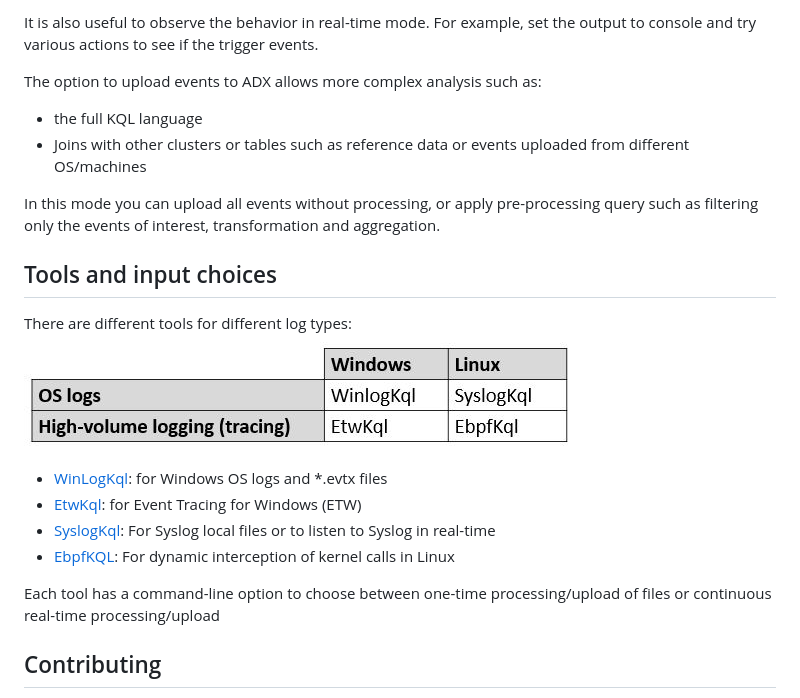
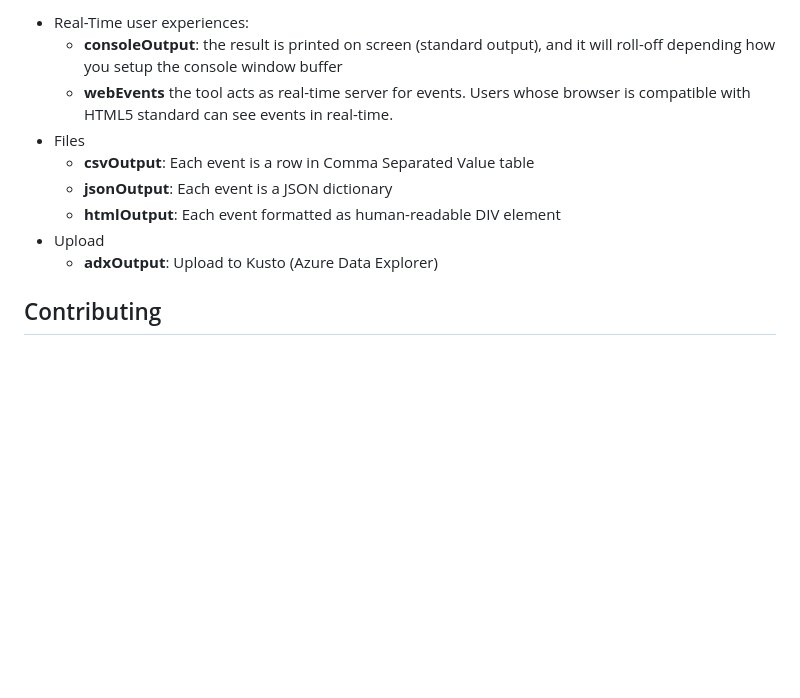
Before and after one commit to microsoft/KqlTools, a Markdown page: README.md, the part around one of its changes. Drawn GitHub-style; pictures changed too: SummaryTable.JPG; blank space fills up the shorter version.

```diff
--- a/README.md
+++ b/README.md
@@ -20,23 +61,13 @@ The simplest mode of using the tools is exporting to local files. This works eve
 
-It is also useful to observe the behavior in real-time mode. For example, set the output to console and try various actions to see if the trigger events.
-
-The option to upload events to ADX allows more complex analysis such as:
-- the full KQL language
-- Joins with other clusters or tables such as reference data or events uploaded from different OS/machines
-
-In this mode you can upload all events without processing, or apply pre-processing query such as filtering only the events of interest, transformation and aggregation.
-
-## Tools and input choices
-
-There are different tools for different log types:
-![SummaryTable.JPG](SummaryTable.JPG)
-
-- [WinLogKql](Source/WinLogKql/Readme.md): for Windows OS logs and *.evtx files
-- [EtwKql](Source/EtwKql/Readme.md): for Event Tracing for Windows (ETW)
-- [SyslogKql](Source/SyslogKql/Readme.md): For Syslog local files or to listen to Syslog in real-time
-- [EbpfKQL](Source/EbpfKql/Readme.md): For dynamic interception of kernel calls in Linux
-
-Each tool has a command-line option to choose between one-time processing/upload of files or continuous real-time processing/upload
+- Real-Time user experiences:
+	- **consoleOutput**: the result is printed on screen (standard output), and it will roll-off depending how you setup the console window buffer
+	- **webEvents** the tool acts as real-time server for events. Users whose browser is compatible with HTML5 standard can see events in real-time.
+- Files
+	- **csvOutput**: Each event is a row in Comma Separated Value table
+	- **jsonOutput**: Each event is a JSON dictionary
+	- **htmlOutput**: Each event formatted as human-readable DIV element
+- Upload
+	- **adxOutput**: Upload to Kusto (Azure Data Explorer)
 
 ## Contributing
 
```
Also changed, not shown: other parts of README.md (+51 -10 lines), Source/RealTimeKql/RealTimeKql.Readme.md (added, +100 -0 lines), StandingQuery.JPG, 15 other files.
